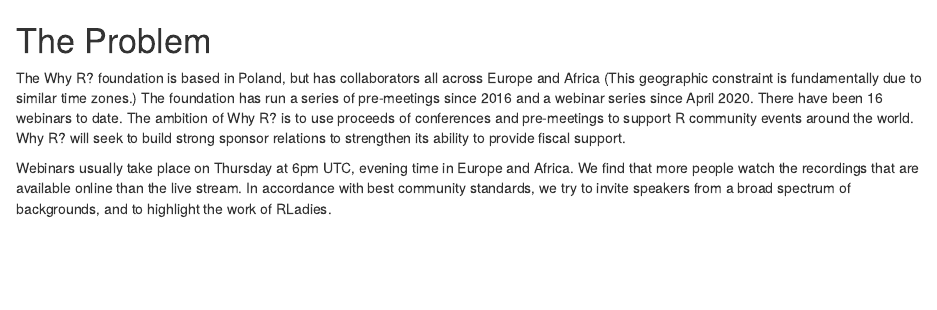
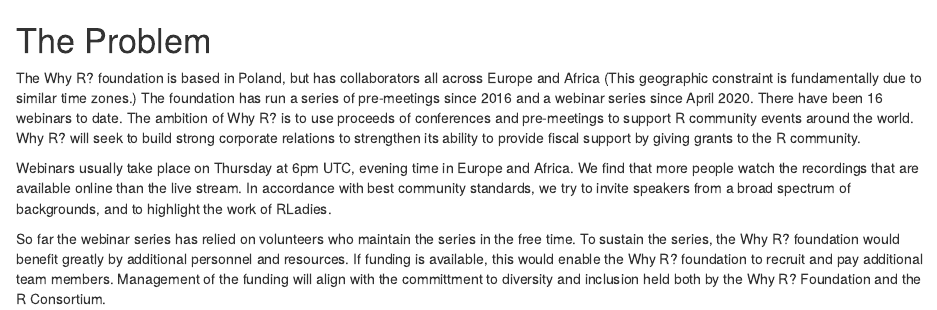
Before and after one commit to DragonflyStats/Projects, an R Markdown document (WhyR/Seminars/proposal/problemdefinition.Rmd): the page in a window 1100 px wide, from its top. Rendered offline with R 4.5, knitr and Pandoc, with nearby package versions.

Commit message:
Update problemdefinition.Rmd

```diff
--- a/WhyR/Seminars/proposal/problemdefinition.Rmd
+++ b/WhyR/Seminars/proposal/problemdefinition.Rmd
@@ -1,9 +1,10 @@
 # The Problem
 
-The Why R? foundation is based in Poland, but has collaborators all across Europe and Africa (This geographic constraint is fundamentally due to similar time zones.) The foundation has run a series of pre-meetings since 2016 and a webinar series since April 2020. There have been 16 webinars to date. The ambition of Why R? is to use proceeds of conferences and pre-meetings to support R community events around the world. Why R? will seek to build strong sponsor relations to strengthen its ability to provide fiscal support.
+The Why R? foundation is based in Poland, but has collaborators all across Europe and Africa (This geographic constraint is fundamentally due to similar time zones.) The foundation has run a series of pre-meetings since 2016 and a webinar series since April 2020. There have been 16 webinars to date. The ambition of Why R? is to use proceeds of conferences and pre-meetings to support R community events around the world. Why R? will seek to build strong corporate relations to strengthen its ability to provide fiscal support by giving grants to the R community.
 
 Webinars usually take place on Thursday at 6pm UTC, evening time in Europe and Africa. We find that more people watch the recordings that are available online than the live stream. In accordance with best community standards, we try to invite speakers from a broad spectrum of backgrounds, and to highlight the work of RLadies.
 
+So far the webinar series has relied on volunteers who maintain the series in the free time. To sustain the series, the Why R? foundation would benefit greatly by additional personnel and resources. If funding is available, this would enable the Why R? foundation to recruit and pay additional team members. Management of the funding will align with the committment to diversity and inclusion held both by the Why R? Foundation and the R Consortium.
 
 
 <!--
```
